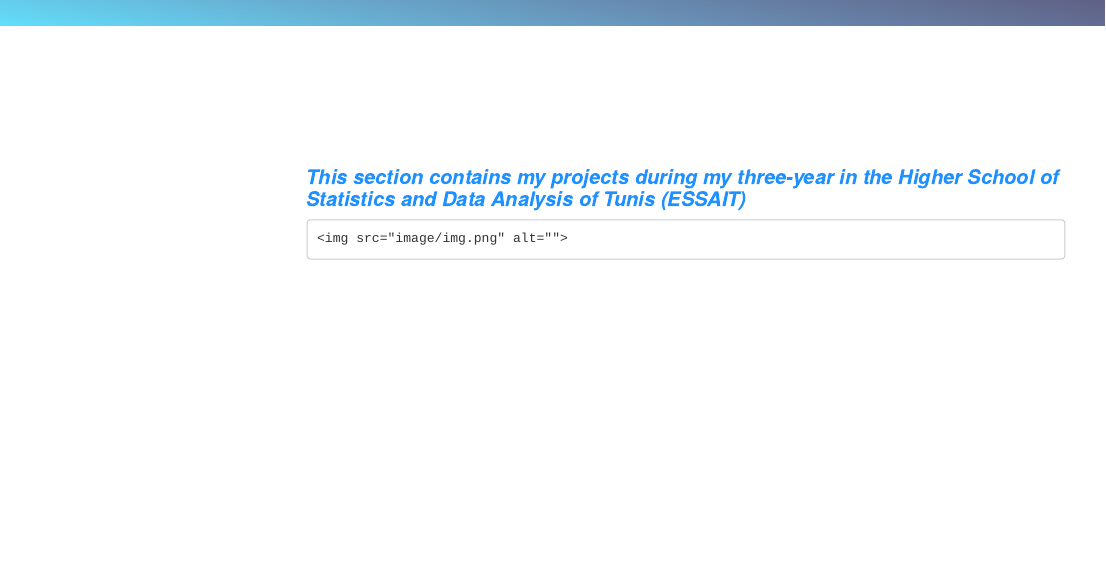
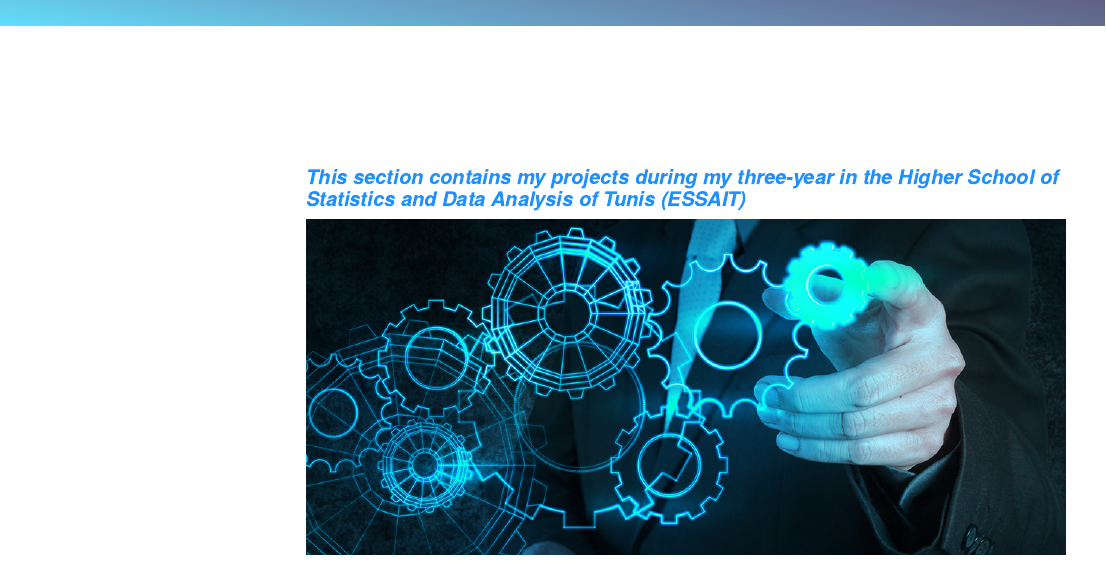
Before and after one commit to AhmedSaad95/ahmedsaad95.github.io, an R Markdown document (Projects/index.Rmd): the page in a window 1100 px wide, from its top. Rendered offline with R 4.5, knitr and Pandoc, with nearby package versions; the code chunks are not run, so their results and figures are left out; menus at the side of the page are left out.

Commit message:
Update index.Rmd

```diff
--- a/Projects/index.Rmd
+++ b/Projects/index.Rmd
@@ -26,6 +26,4 @@
 
 ### This section contains my projects during my three-year in the Higher School of Statistics and Data Analysis of Tunis (ESSAIT)
 
-<div id="bg">
-    <img src="image/img.png" alt="">
-</div>
+![](image/img.png)
```
